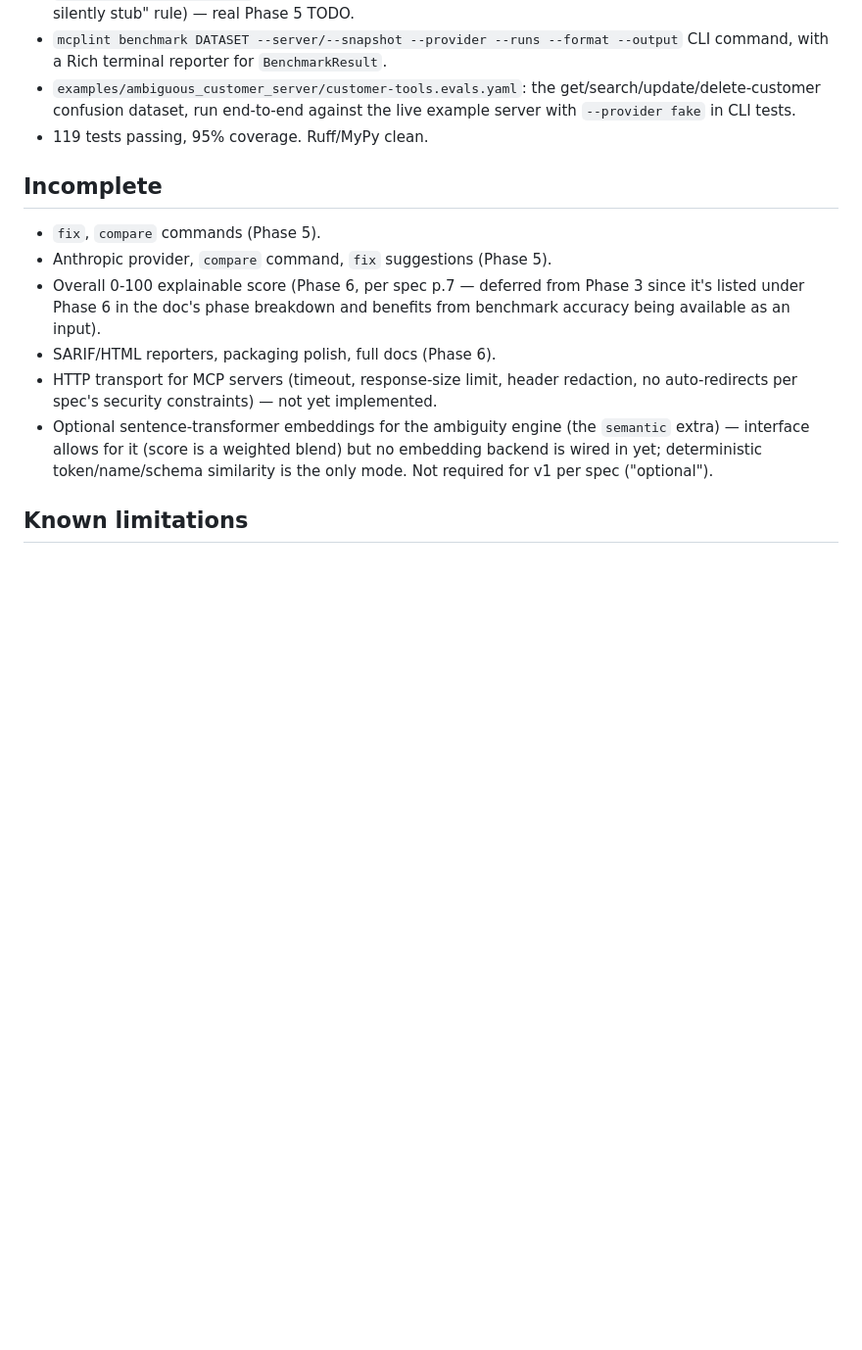
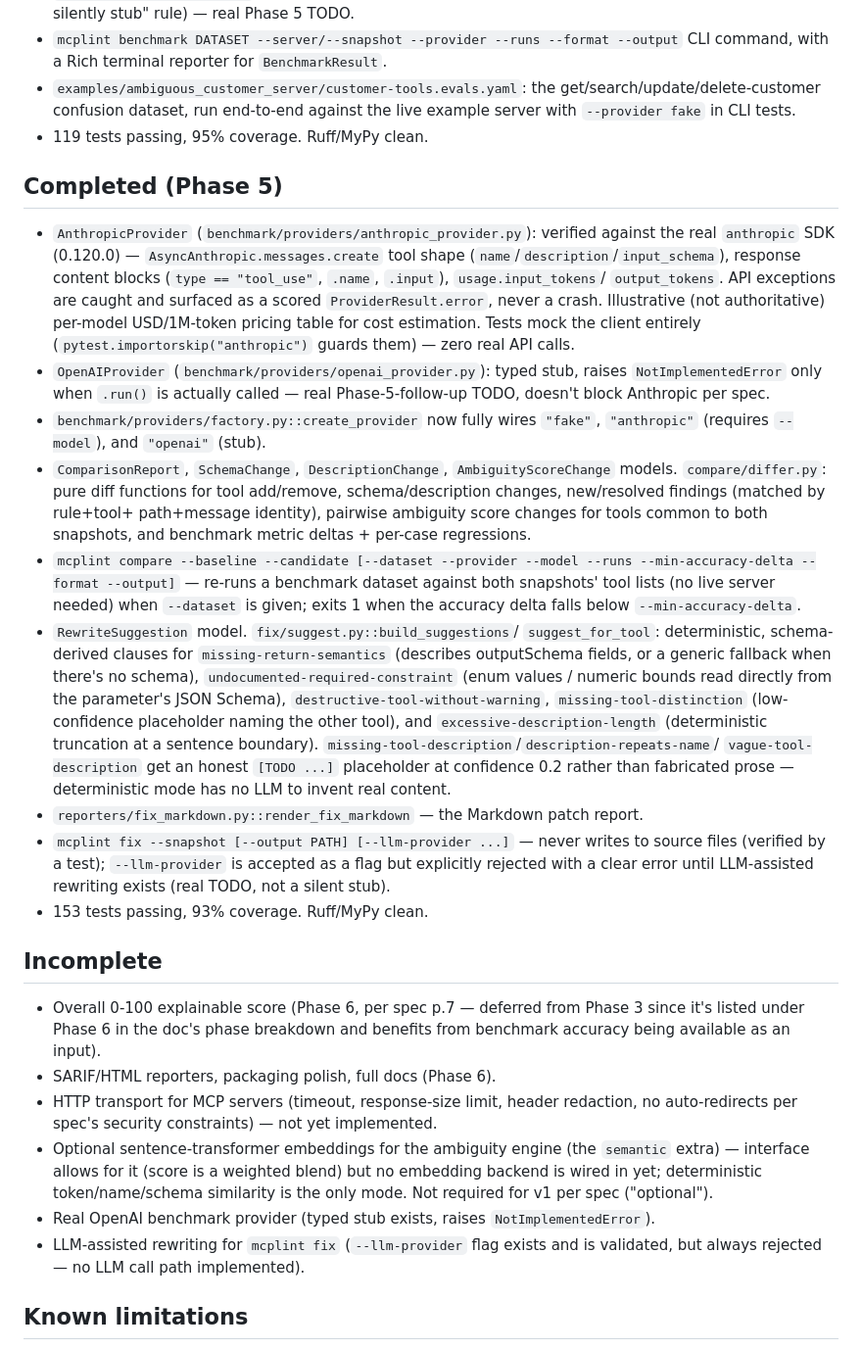
Before and after one commit to akashkokare2910/mcplint, a Markdown page: IMPLEMENTATION_STATUS.md, the part around one of its changes. Shown at 98% size. GitHub-like rendering; blank space fills up the shorter version.

Commit message:
docs: record Phase 5 status and changelog

```diff
--- a/IMPLEMENTATION_STATUS.md
+++ b/IMPLEMENTATION_STATUS.md
@@ -72,9 +72,51 @@
   the live example server with `--provider fake` in CLI tests.
 - 119 tests passing, 95% coverage. Ruff/MyPy clean.
 
+## Completed (Phase 5)
+- `AnthropicProvider` (`benchmark/providers/anthropic_provider.py`): verified
+  against the real `anthropic` SDK (0.120.0) — `AsyncAnthropic.messages.create`
+  tool shape (`name`/`description`/`input_schema`), response content blocks
+  (`type == "tool_use"`, `.name`, `.input`), `usage.input_tokens`/
+  `output_tokens`. API exceptions are caught and surfaced as a scored
+  `ProviderResult.error`, never a crash. Illustrative (not authoritative)
+  per-model USD/1M-token pricing table for cost estimation. Tests mock the
+  client entirely (`pytest.importorskip("anthropic")` guards them) — zero
+  real API calls.
+- `OpenAIProvider` (`benchmark/providers/openai_provider.py`): typed stub,
+  raises `NotImplementedError` only when `.run()` is actually called — real
+  Phase-5-follow-up TODO, doesn't block Anthropic per spec.
+- `benchmark/providers/factory.py::create_provider` now fully wires `"fake"`,
+  `"anthropic"` (requires `--model`), and `"openai"` (stub).
+- `ComparisonReport`, `SchemaChange`, `DescriptionChange`, `AmbiguityScoreChange`
+  models. `compare/differ.py`: pure diff functions for tool add/remove,
+  schema/description changes, new/resolved findings (matched by rule+tool+
+  path+message identity), pairwise ambiguity score changes for tools common
+  to both snapshots, and benchmark metric deltas + per-case regressions.
+- `mcplint compare --baseline --candidate [--dataset --provider --model --runs
+  --min-accuracy-delta --format --output]` — re-runs a benchmark dataset
+  against both snapshots' tool lists (no live server needed) when `--dataset`
+  is given; exits 1 when the accuracy delta falls below
+  `--min-accuracy-delta`.
+- `RewriteSuggestion` model. `fix/suggest.py::build_suggestions`/
+  `suggest_for_tool`: deterministic, schema-derived clauses for
+  `missing-return-semantics` (describes outputSchema fields, or a generic
+  fallback when there's no schema), `undocumented-required-constraint`
+  (enum values / numeric bounds read directly from the parameter's JSON
+  Schema), `destructive-tool-without-warning`, `missing-tool-distinction`
+  (low-confidence placeholder naming the other tool), and
+  `excessive-description-length` (deterministic truncation at a sentence
+  boundary). `missing-tool-description`/`description-repeats-name`/
+  `vague-tool-description` get an honest `[TODO ...]` placeholder at
+  confidence 0.2 rather than fabricated prose — deterministic mode has no
+  LLM to invent real content.
+- `reporters/fix_markdown.py::render_fix_markdown` — the Markdown patch report.
+- `mcplint fix --snapshot [--output PATH] [--llm-provider ...]` — never
+  writes to source files (verified by a test); `--llm-provider` is accepted
+  as a flag but explicitly rejected with a clear error until LLM-assisted
+  rewriting exists (real TODO, not a silent stub).
+- 153 tests passing, 93% coverage. Ruff/MyPy clean.
+
 ## Incomplete
-- `fix`, `compare` commands (Phase 5).
-- Anthropic provider, `compare` command, `fix` suggestions (Phase 5).
 - Overall 0-100 explainable score (Phase 6, per spec p.7 — deferred from
   Phase 3 since it's listed under Phase 6 in the doc's phase breakdown and
   benefits from benchmark accuracy being available as an input).
@@ -86,6 +128,9 @@
   `semantic` extra) — interface allows for it (score is a weighted blend)
   but no embedding backend is wired in yet; deterministic token/name/schema
   similarity is the only mode. Not required for v1 per spec ("optional").
+- Real OpenAI benchmark provider (typed stub exists, raises `NotImplementedError`).
+- LLM-assisted rewriting for `mcplint fix` (`--llm-provider` flag exists and
+  is validated, but always rejected — no LLM call path implemented).
 
 ## Known limitations
 - `inspect`/`snapshot`/`scan` only support stdio transport.
```
Also changed, not shown: other parts of IMPLEMENTATION_STATUS.md (+24 -6 lines), CHANGELOG.md (+16 -0 lines).
